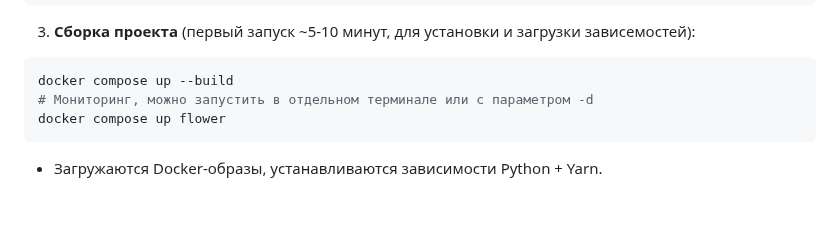
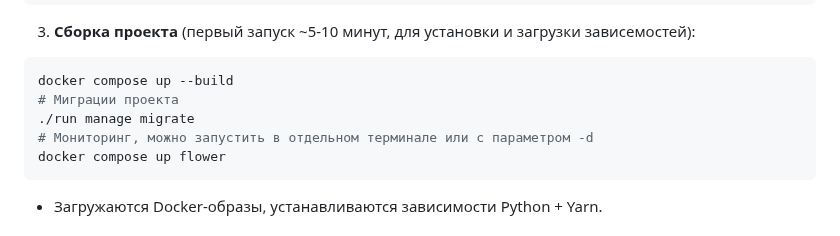
Before and after one commit to iturdikulov/meme_notify, a Markdown page: README.md, the part around the change. GitHub-like rendering; blank space fills up the shorter version.

Commit message:
README: Add migrations info into quickstart

````diff
--- a/README.md
+++ b/README.md
@@ -65,6 +65,8 @@ cp .env.example .env
 
 ```bash
 docker compose up --build
+# Миграции проекта
+./run manage migrate
 # Мониторинг, можно запустить в отдельном терминале или с параметром -d
 docker compose up flower
 ```
````
